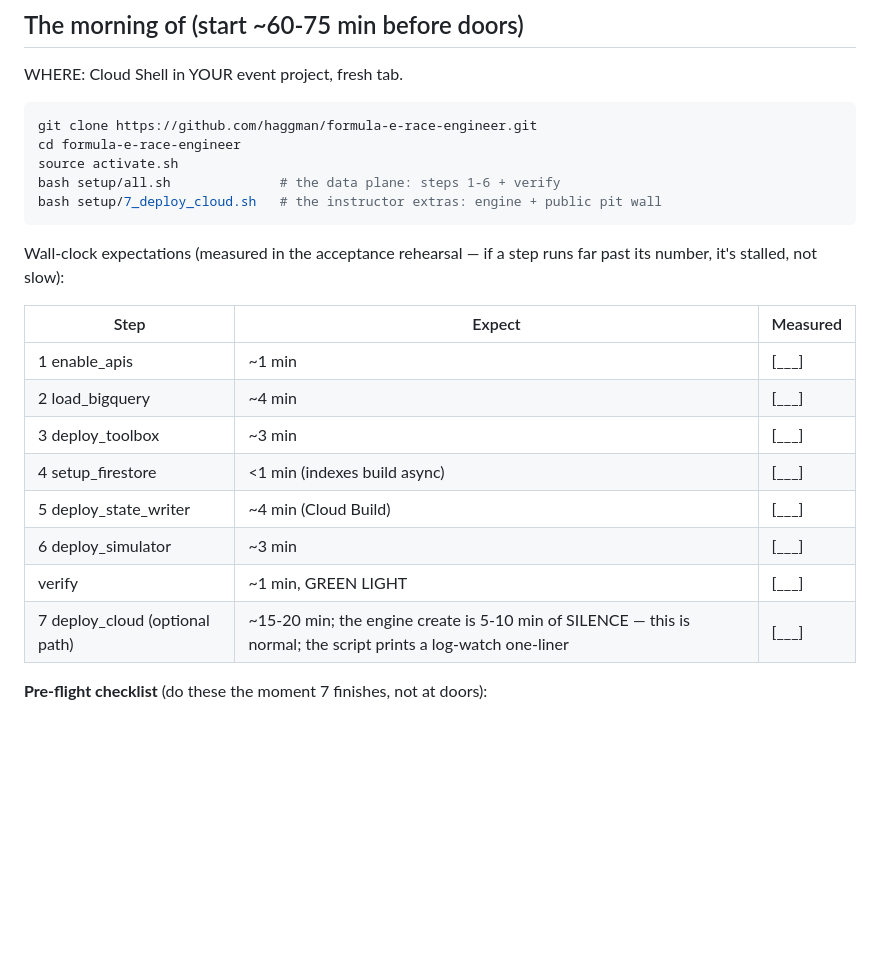
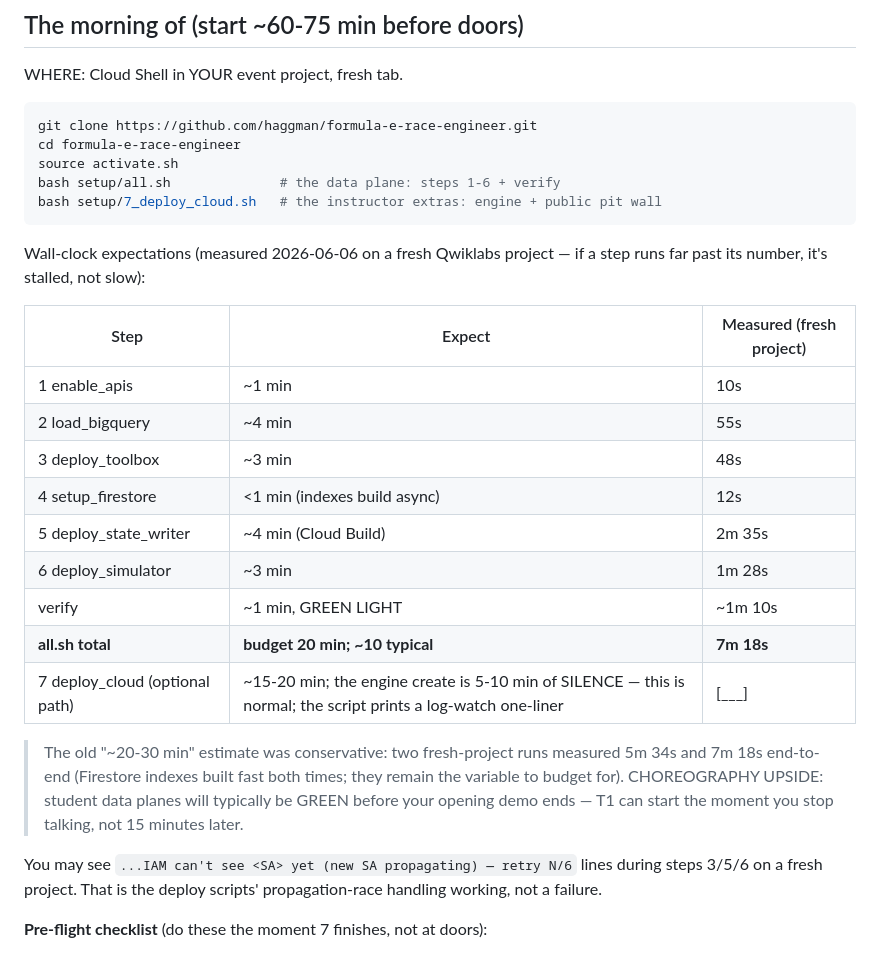
Before and after one commit to haggman/formula-e-race-engineer, a Markdown page: RUN_OF_SHOW.md, the part around one of its changes. Drawn GitHub-style; blank space fills up the shorter version.

````diff
--- a/RUN_OF_SHOW.md
+++ b/RUN_OF_SHOW.md
@@ -22,19 +22,30 @@ bash setup/all.sh              # the data plane: steps 1-6 + verify
 bash setup/7_deploy_cloud.sh   # the instructor extras: engine + public pit wall
 ```
 
-Wall-clock expectations (measured in the acceptance rehearsal — if a step
-runs far past its number, it's stalled, not slow):
+Wall-clock expectations (measured 2026-06-06 on a fresh Qwiklabs project —
+if a step runs far past its number, it's stalled, not slow):
 
-| Step | Expect | Measured |
+| Step | Expect | Measured (fresh project) |
 |---|---|---|
-| 1 enable_apis | ~1 min | [___] |
-| 2 load_bigquery | ~4 min | [___] |
-| 3 deploy_toolbox | ~3 min | [___] |
-| 4 setup_firestore | <1 min (indexes build async) | [___] |
-| 5 deploy_state_writer | ~4 min (Cloud Build) | [___] |
-| 6 deploy_simulator | ~3 min | [___] |
-| verify | ~1 min, GREEN LIGHT | [___] |
+| 1 enable_apis | ~1 min | 10s |
+| 2 load_bigquery | ~4 min | 55s |
+| 3 deploy_toolbox | ~3 min | 48s |
+| 4 setup_firestore | <1 min (indexes build async) | 12s |
+| 5 deploy_state_writer | ~4 min (Cloud Build) | 2m 35s |
+| 6 deploy_simulator | ~3 min | 1m 28s |
+| verify | ~1 min, GREEN LIGHT | ~1m 10s |
+| **all.sh total** | **budget 20 min; ~10 typical** | **7m 18s** |
 | 7 deploy_cloud (optional path) | ~15-20 min; the engine create is 5-10 min of SILENCE — this is normal; the script prints a log-watch one-liner | [___] |
+
+> The old "~20-30 min" estimate was conservative: two fresh-project runs
+> measured 5m 34s and 7m 18s end-to-end (Firestore indexes built fast both
+> times; they remain the variable to budget for). CHOREOGRAPHY UPSIDE:
+> student data planes will typically be GREEN before your opening demo
+> ends — T1 can start the moment you stop talking, not 15 minutes later.
+
+You may see `...IAM can't see <SA> yet (new SA propagating) — retry N/6`
+lines during steps 3/5/6 on a fresh project. That is the deploy scripts'
+propagation-race handling working, not a failure.
 
 **Pre-flight checklist** (do these the moment 7 finishes, not at doors):
 
````
Also changed, not shown: other parts of RUN_OF_SHOW.md (+39 -21 lines), PACKAGING.md (+155 -122 lines).
